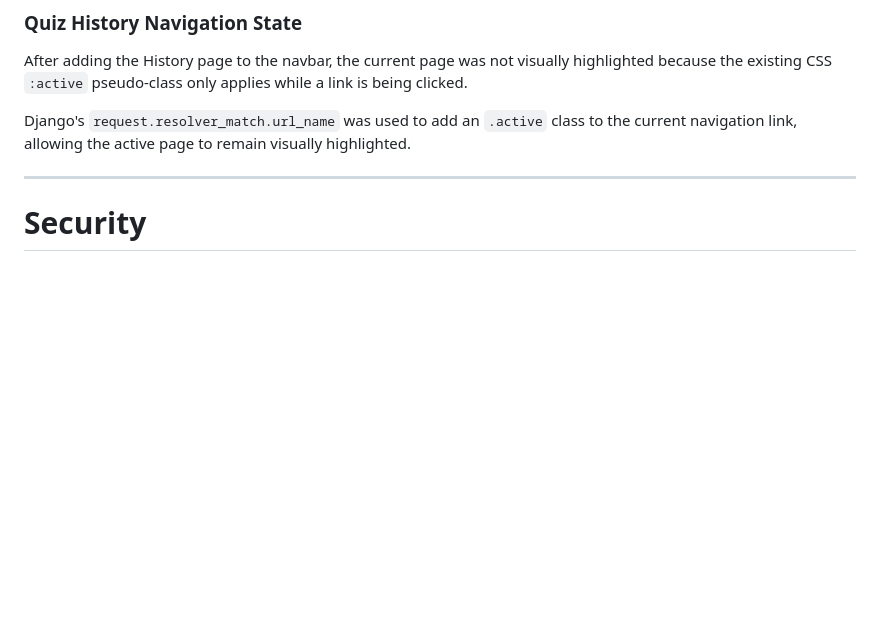
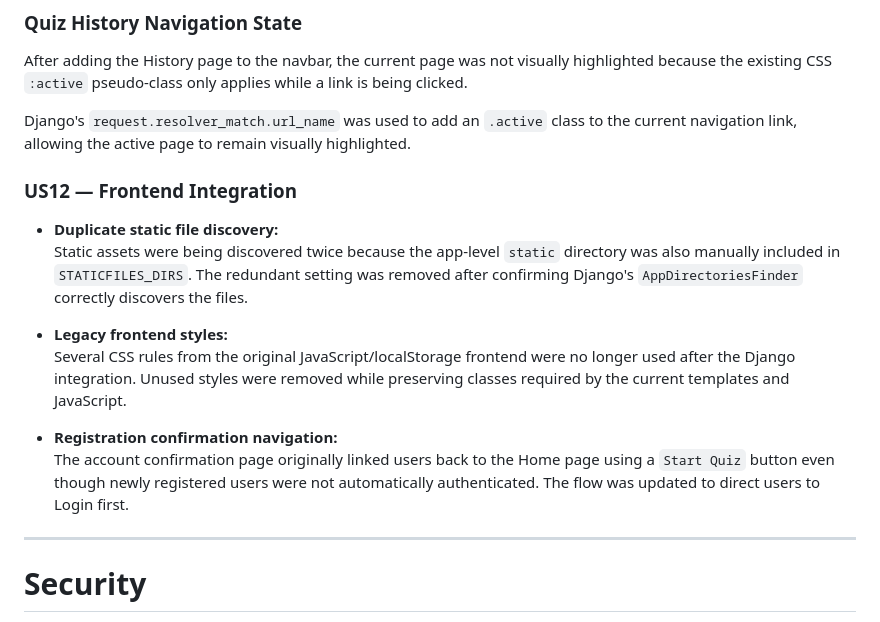
Before and after one commit to 11florin/tachoquiz-backend-django, a Markdown page: README.md, the part around one of its changes. Rendered like a GitHub page; blank space fills up the shorter version.

```diff
--- a/README.md
+++ b/README.md
@@ -571,6 +614,17 @@ The password reset setup initially caused an `ImproperlyConfigured` error when d
 After adding the History page to the navbar, the current page was not visually highlighted because the existing CSS `:active` pseudo-class only applies while a link is being clicked.
 
 Django's `request.resolver_match.url_name` was used to add an `.active` class to the current navigation link, allowing the active page to remain visually highlighted.
+
+### US12 — Frontend Integration
+
+- **Duplicate static file discovery:**
+  Static assets were being discovered twice because the app-level `static` directory was also manually included in `STATICFILES_DIRS`. The redundant setting was removed after confirming Django's `AppDirectoriesFinder` correctly discovers the files.
+
+- **Legacy frontend styles:**
+  Several CSS rules from the original JavaScript/localStorage frontend were no longer used after the Django integration. Unused styles were removed while preserving classes required by the current templates and JavaScript.
+
+- **Registration confirmation navigation:**
+  The account confirmation page originally linked users back to the Home page using a `Start Quiz` button even though newly registered users were not automatically authenticated. The flow was updated to direct users to Login first.
 
 
 
```
Also changed, not shown: other parts of README.md (+43 -0 lines).
